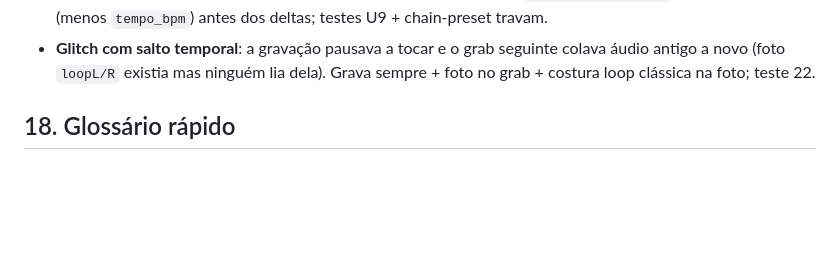
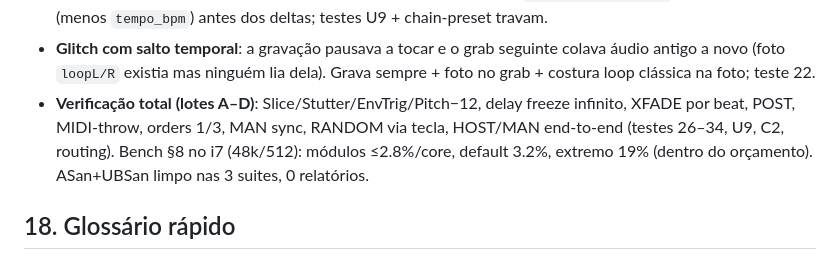
Before and after one commit to SmokingRaccoon/deverb, a Markdown page: plano.md, the part around the change. Rendered like a GitHub page; blank space fills up the shorter version.

Commit message:
Lote D: bench CPU + ASan/UBSan limpo + nota de verificação total

```diff
--- a/plano.md
+++ b/plano.md
@@ -768,6 +768,11 @@ ficheiro.
 - **Glitch com salto temporal**: a gravação pausava a tocar e o grab seguinte
   colava áudio antigo a novo (foto `loopL/R` existia mas ninguém lia dela).
   Grava sempre + foto no grab + costura loop clássica na foto; teste 22.
+- **Verificação total (lotes A–D)**: Slice/Stutter/EnvTrig/Pitch−12, delay
+  freeze infinito, XFADE por beat, POST, MIDI-throw, orders 1/3, MAN sync,
+  RANDOM via tecla, HOST/MAN end-to-end (testes 26–34, U9, C2, routing).
+  Bench §8 no i7 (48k/512): módulos ≤2.8%/core, default 3.2%, extremo 19%
+  (dentro do orçamento). ASan+UBSan limpo nas 3 suites, 0 relatórios.
 
 ## 18. Glossário rápido
 
```
